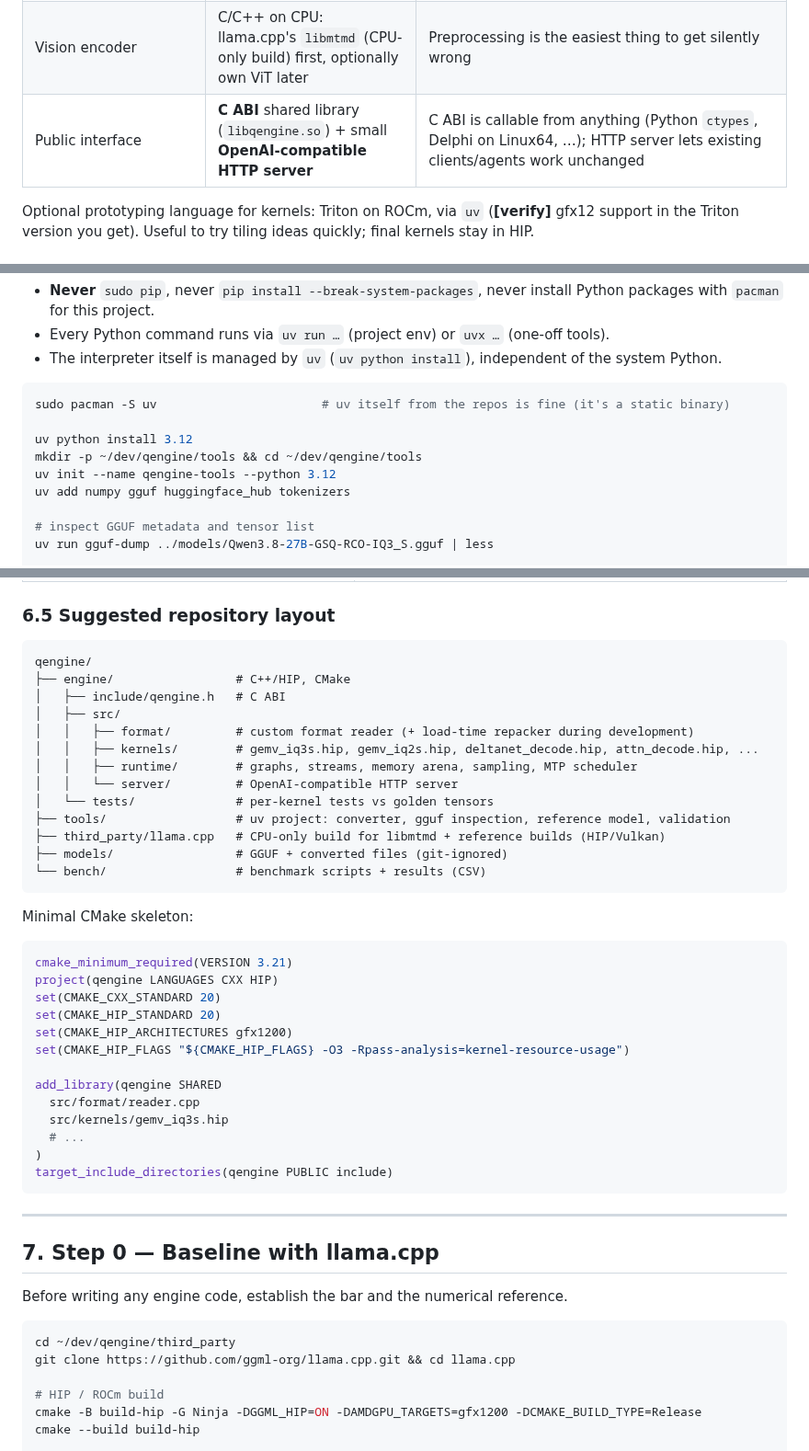
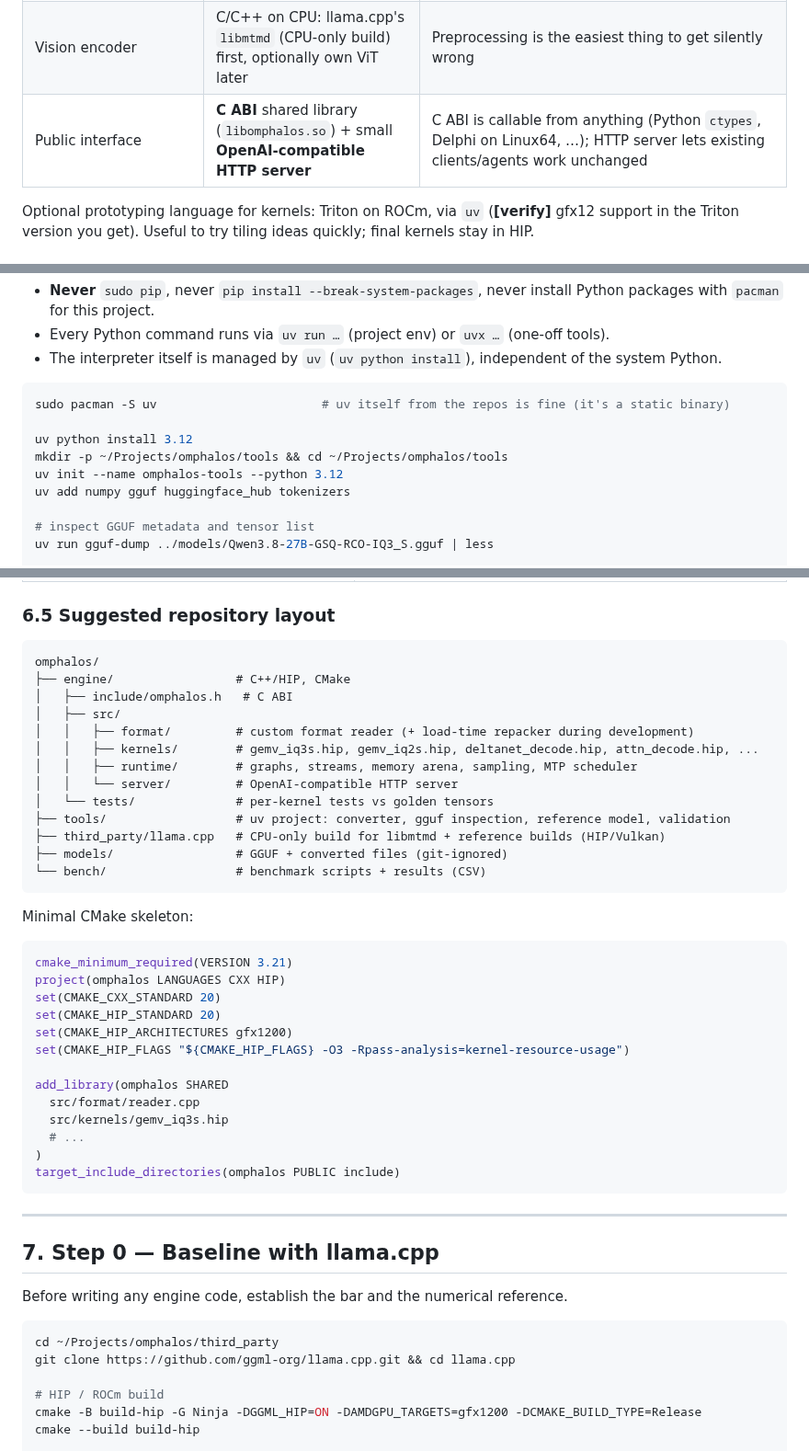
Before and after one commit to Nihmar/omphalos, a Markdown page: PLAN.md, 3 parts joined by grey strips. Shown at 92% size. GitHub-like rendering.

Commit message:
docs: align PLAN.md naming to omphalos
Replace the placeholder working name qengine with the repository name:
CMake project and target, C ABI library libomphalos.so, header
include/omphalos.h, uv tool project omphalos-tools, example paths
under ~/Projects/omphalos, and the weight-format magic OMPH.

Naming only, no design change.

Closes #1

Co-authored-by: CommandCodeBot <noreply@commandcode.ai>

````diff
--- a/PLAN.md
+++ b/PLAN.md
@@ -228,7 +228,7 @@ Our design (§12) keeps prefill within ~1–2% of the non-MTP number.
 | Build | **CMake** (≥ 3.21, native HIP language support) | `CMAKE_HIP_ARCHITECTURES=gfx1200` |
 | Offline converter, inspection, reference model, validation, frequency tables | **Python via `uv`** + NumPy | Runs rarely; NumPy is fast enough for bit repacking of 12 GB if vectorized |
 | Vision encoder | C/C++ on CPU: llama.cpp's `libmtmd` (CPU-only build) first, optionally own ViT later | Preprocessing is the easiest thing to get silently wrong |
-| Public interface | **C ABI** shared library (`libqengine.so`) + small **OpenAI-compatible HTTP server** | C ABI is callable from anything (Python `ctypes`, Delphi on Linux64, …); HTTP server lets existing clients/agents work unchanged |
+| Public interface | **C ABI** shared library (`libomphalos.so`) + small **OpenAI-compatible HTTP server** | C ABI is callable from anything (Python `ctypes`, Delphi on Linux64, …); HTTP server lets existing clients/agents work unchanged |
 
 Optional prototyping language for kernels: Triton on ROCm, via `uv` (**[verify]** gfx12 support in the Triton version you get). Useful to try tiling ideas quickly; final kernels stay in HIP.
 
@@ -256,8 +256,8 @@ Rules:
 sudo pacman -S uv                       # uv itself from the repos is fine (it's a static binary)
 
 uv python install 3.12
-mkdir -p ~/dev/qengine/tools && cd ~/dev/qengine/tools
-uv init --name qengine-tools --python 3.12
+mkdir -p ~/Projects/omphalos/tools && cd ~/Projects/omphalos/tools
+uv init --name omphalos-tools --python 3.12
 uv add numpy gguf huggingface_hub tokenizers
 
 # inspect GGUF metadata and tensor list
@@ -308,9 +308,9 @@ A PyTorch **CPU** reference is often enough (and simpler) for correctness work;
 ### 6.5 Suggested repository layout
 
 ```
-qengine/
+omphalos/
 ├── engine/                 # C++/HIP, CMake
-│   ├── include/qengine.h   # C ABI
+│   ├── include/omphalos.h   # C ABI
 │   ├── src/
 │   │   ├── format/         # custom format reader (+ load-time repacker during development)
 │   │   ├── kernels/        # gemv_iq3s.hip, gemv_iq2s.hip, deltanet_decode.hip, attn_decode.hip, ...
@@ -327,18 +327,18 @@ Minimal CMake skeleton:
 
 ```cmake
 cmake_minimum_required(VERSION 3.21)
-project(qengine LANGUAGES CXX HIP)
+project(omphalos LANGUAGES CXX HIP)
 set(CMAKE_CXX_STANDARD 20)
 set(CMAKE_HIP_STANDARD 20)
 set(CMAKE_HIP_ARCHITECTURES gfx1200)
 set(CMAKE_HIP_FLAGS "${CMAKE_HIP_FLAGS} -O3 -Rpass-analysis=kernel-resource-usage")
 
-add_library(qengine SHARED
+add_library(omphalos SHARED
   src/format/reader.cpp
   src/kernels/gemv_iq3s.hip
   # ...
 )
-target_include_directories(qengine PUBLIC include)
+target_include_directories(omphalos PUBLIC include)
 ```
 
 ---
@@ -348,7 +348,7 @@ target_include_directories(qengine PUBLIC include)
 Before writing any engine code, establish the bar and the numerical reference.
 
 ```bash
-cd ~/dev/qengine/third_party
+cd ~/Projects/omphalos/third_party
 git clone https://github.com/ggml-org/llama.cpp.git && cd llama.cpp
 
 # HIP / ROCm build
````
Also changed, not shown: other parts of PLAN.md (+1 -1 lines).
